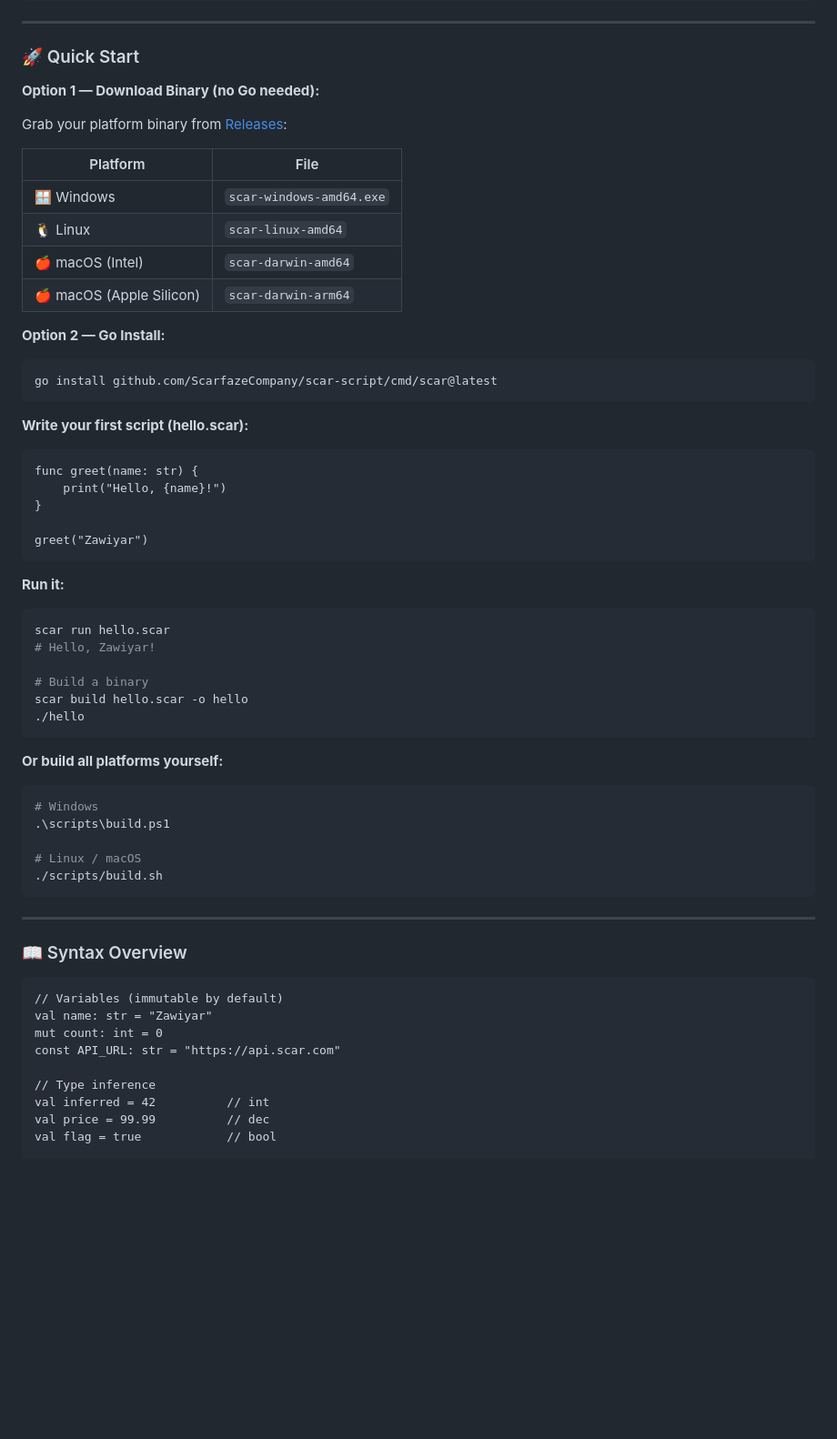
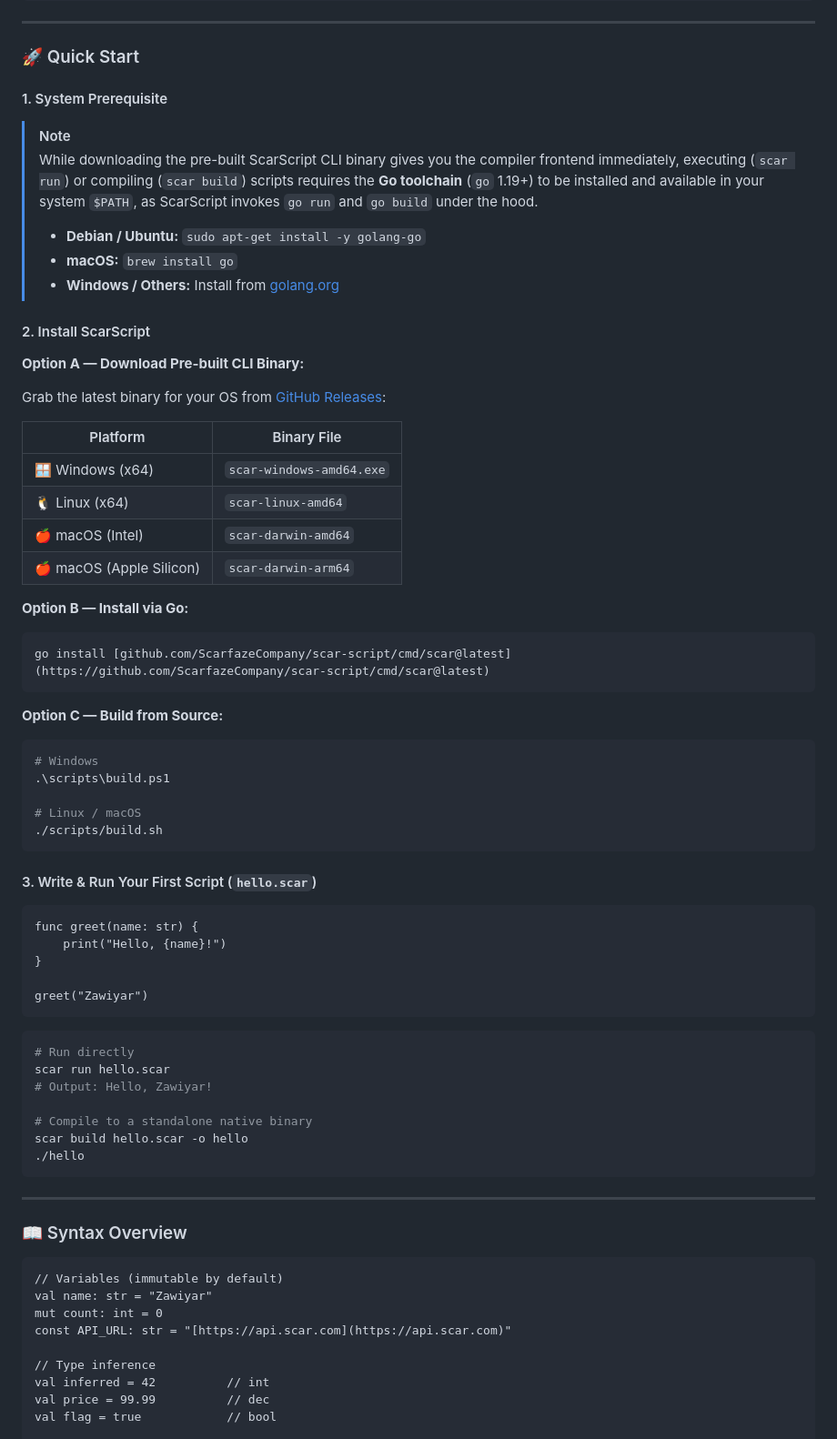
Before and after one commit to ScarfazeCompany/scar-script, a Markdown page: README.md, the part around one of its changes. Shown at 91% size. Drawn GitHub-style; blank space fills up the shorter version.

````diff
--- a/README.md
+++ b/README.md
@@ -97,24 +101,45 @@ time ./bench
 
 ### 🚀 Quick Start
 
-**Option 1 — Download Binary (no Go needed):**
+#### 1. System Prerequisite
 
-Grab your platform binary from [Releases](https://github.com/ScarfazeCompany/scar-script/releases):
+> [!NOTE]
+> While downloading the pre-built ScarScript CLI binary gives you the compiler frontend immediately, executing (`scar run`) or compiling (`scar build`) scripts requires the **Go toolchain** (`go` 1.19+) to be installed and available in your system `$PATH`, as ScarScript invokes `go run` and `go build` under the hood.
+>
+> * **Debian / Ubuntu:** `sudo apt-get install -y golang-go`
+> * **macOS:** `brew install go`
+> * **Windows / Others:** Install from [golang.org](https://golang.org/)
 
-| Platform | File |
-|----------|------|
-| 🪟 Windows | `scar-windows-amd64.exe` |
-| 🐧 Linux | `scar-linux-amd64` |
+#### 2. Install ScarScript
+
+**Option A — Download Pre-built CLI Binary:**
+
+Grab the latest binary for your OS from [GitHub Releases](https://github.com/ScarfazeCompany/scar-script/releases):
+
+| Platform | Binary File |
+|----------|-------------|
+| 🪟 Windows (x64) | `scar-windows-amd64.exe` |
+| 🐧 Linux (x64) | `scar-linux-amd64` |
 | 🍎 macOS (Intel) | `scar-darwin-amd64` |
 | 🍎 macOS (Apple Silicon) | `scar-darwin-arm64` |
 
-**Option 2 — Go Install:**
+**Option B — Install via Go:**
 
 ```bash
-go install github.com/ScarfazeCompany/scar-script/cmd/scar@latest
+go install [github.com/ScarfazeCompany/scar-script/cmd/scar@latest](https://github.com/ScarfazeCompany/scar-script/cmd/scar@latest)
 ```
 
-**Write your first script (hello.scar):**
+**Option C — Build from Source:**
+
+```bash
+# Windows
+.\scripts\build.ps1
+
+# Linux / macOS
+./scripts/build.sh
+```
+
+#### 3. Write & Run Your First Script (`hello.scar`)
 
 ```scar
 func greet(name: str) {
@@ -124,25 +149,14 @@ func greet(name: str) {
 greet("Zawiyar")
 ```
 
-**Run it:**
+```bash
+# Run directly
+scar run hello.scar
+# Output: Hello, Zawiyar!
 
-```bash
-scar run hello.scar
-# Hello, Zawiyar!
-
-# Build a binary
+# Compile to a standalone native binary
 scar build hello.scar -o hello
 ./hello
-```
-
-**Or build all platforms yourself:**
-
-```bash
-# Windows
-.\scripts\build.ps1
-
-# Linux / macOS
-./scripts/build.sh
 ```
 
 ---
@@ -153,7 +167,7 @@ scar build hello.scar -o hello
 // Variables (immutable by default)
 val name: str = "Zawiyar"
 mut count: int = 0
-const API_URL: str = "https://api.scar.com"
+const API_URL: str = "[https://api.scar.com](https://api.scar.com)"
 
 // Type inference
 val inferred = 42          // int
````
Also changed, not shown: other parts of README.md (+56 -50 lines).
